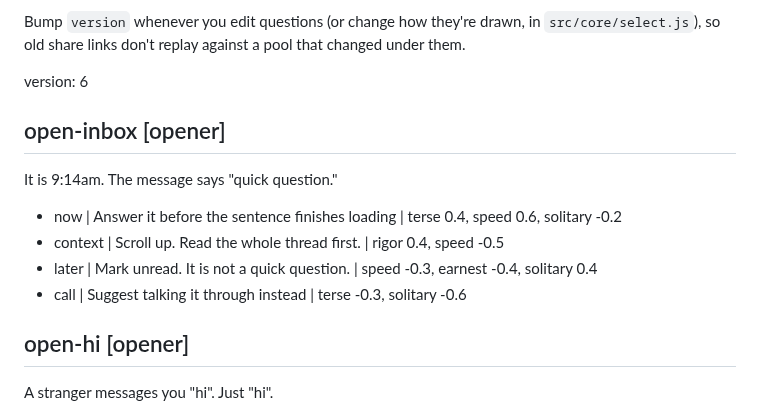
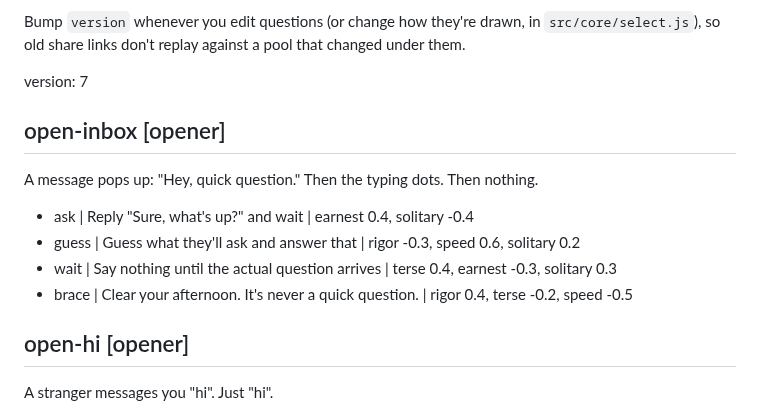
Before and after one commit to econchick/which-model-are-you, a Markdown page: content/questions.md, the part around the change. Drawn GitHub-style.

Commit message:
Rework the "quick question" opener
The old answers leaned on context the question never set up. The new
ones react to "quick question" and then silence, and between them touch
all five axes. Question pool bumped to version 7.

Co-Authored-By: Claude Opus 5.5 <noreply@anthropic.com>

```diff
--- a/content/questions.md
+++ b/content/questions.md
@@ -29,17 +29,17 @@ Bump `version` whenever you edit questions (or change how they're drawn, in
 `src/core/select.js`), so old share links don't replay against a pool that
 changed under them.
 
-version: 6
+version: 7
 
 <!-- Openers — question 1. Easy to answer, sets the tone. -->
 
 ## open-inbox [opener]
-It is 9:14am. The message says "quick question."
+A message pops up: "Hey, quick question." Then the typing dots. Then nothing.
 
-- now | Answer it before the sentence finishes loading | terse 0.4, speed 0.6, solitary -0.2
-- context | Scroll up. Read the whole thread first. | rigor 0.4, speed -0.5
-- later | Mark unread. It is not a quick question. | speed -0.3, earnest -0.4, solitary 0.4
-- call | Suggest talking it through instead | terse -0.3, solitary -0.6
+- ask | Reply "Sure, what's up?" and wait | earnest 0.4, solitary -0.4
+- guess | Guess what they'll ask and answer that | rigor -0.3, speed 0.6, solitary 0.2
+- wait | Say nothing until the actual question arrives | terse 0.4, earnest -0.3, solitary 0.3
+- brace | Clear your afternoon. It's never a quick question. | rigor 0.4, terse -0.2, speed -0.5
 
 ## open-hi [opener]
 A stranger messages you "hi". Just "hi".
```
